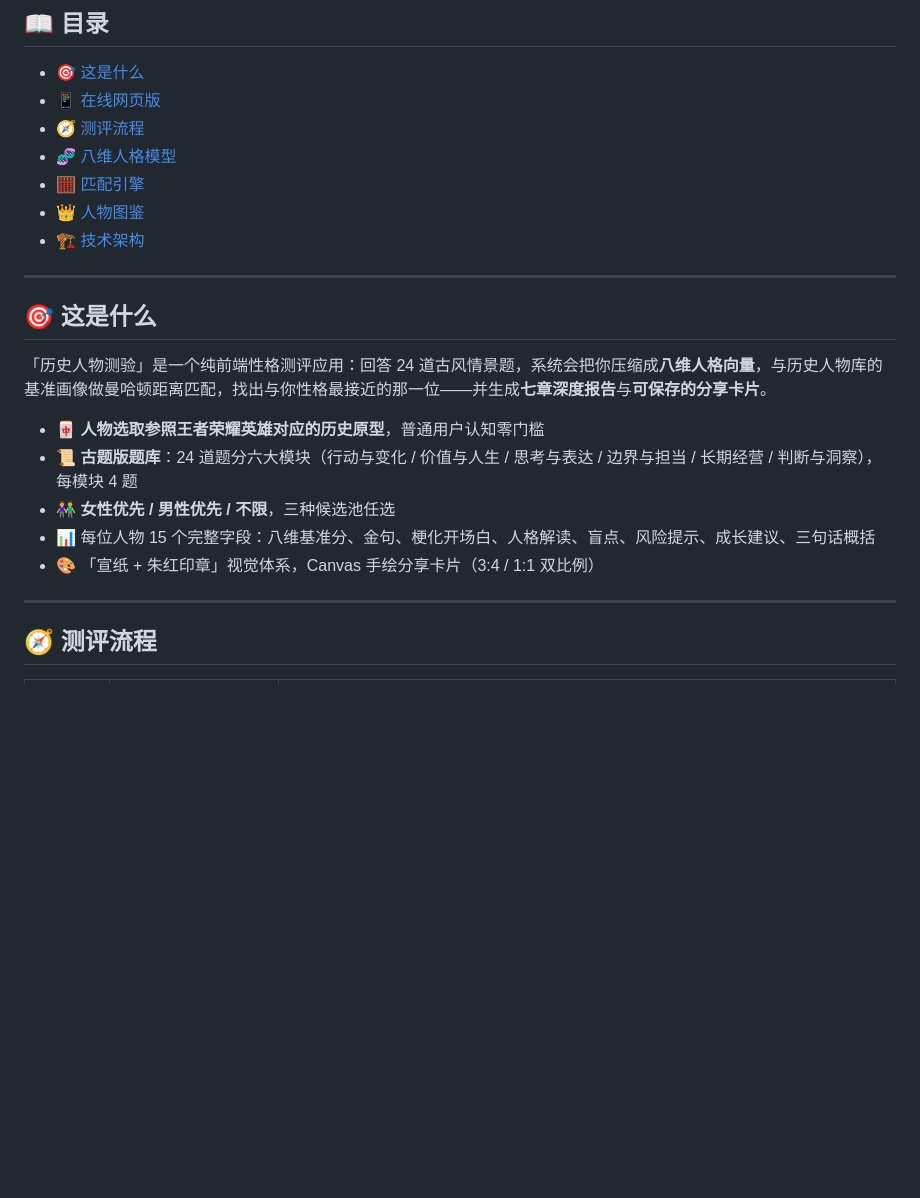
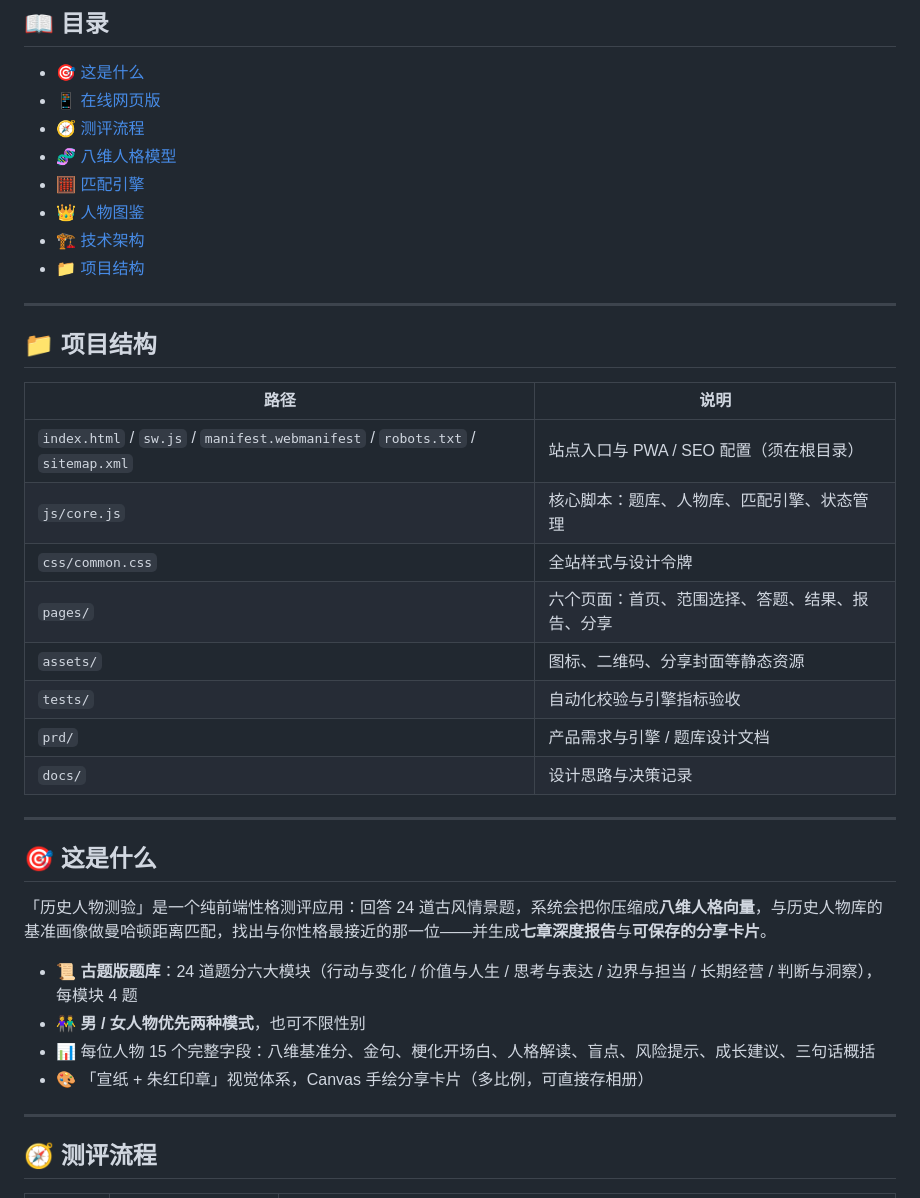
Before and after one commit to hdhhduehdwbdf/history-persona-quiz, a Markdown page: README.md, the part around the change. Drawn GitHub-style; blank space fills up the shorter version.

Commit message:
README 新增项目结构导航

```diff
--- a/README.md
+++ b/README.md
@@ -39,6 +39,22 @@
 - [🧮 匹配引擎](#-匹配引擎)
 - [👑 人物图鉴](#-人物图鉴)
 - [🏗️ 技术架构](#️-技术架构)
+- [📁 项目结构](#-项目结构)
+
+---
+
+## 📁 项目结构
+
+| 路径 | 说明 |
+|------|------|
+| `index.html` / `sw.js` / `manifest.webmanifest` / `robots.txt` / `sitemap.xml` | 站点入口与 PWA / SEO 配置（须在根目录） |
+| `js/core.js` | 核心脚本：题库、人物库、匹配引擎、状态管理 |
+| `css/common.css` | 全站样式与设计令牌 |
+| `pages/` | 六个页面：首页、范围选择、答题、结果、报告、分享 |
+| `assets/` | 图标、二维码、分享封面等静态资源 |
+| `tests/` | 自动化校验与引擎指标验收 |
+| `prd/` | 产品需求与引擎 / 题库设计文档 |
+| `docs/` | 设计思路与决策记录 |
 
 ---
 
@@ -46,11 +62,10 @@
 
 「历史人物测验」是一个纯前端性格测评应用：回答 24 道古风情景题，系统会把你压缩成**八维人格向量**，与历史人物库的基准画像做曼哈顿距离匹配，找出与你性格最接近的那一位——并生成**七章深度报告**与**可保存的分享卡片**。
 
-- 🀄 **人物选取参照王者荣耀英雄对应的历史原型**，普通用户认知零门槛
 - 📜 **古题版题库**：24 道题分六大模块（行动与变化 / 价值与人生 / 思考与表达 / 边界与担当 / 长期经营 / 判断与洞察），每模块 4 题
-- 👫 **女性优先 / 男性优先 / 不限**，三种候选池任选
+- 👫 **男 / 女人物优先两种模式**，也可不限性别
 - 📊 每位人物 15 个完整字段：八维基准分、金句、梗化开场白、人格解读、盲点、风险提示、成长建议、三句话概括
-- 🎨 「宣纸 + 朱红印章」视觉体系，Canvas 手绘分享卡片（3:4 / 1:1 双比例）
+- 🎨 「宣纸 + 朱红印章」视觉体系，Canvas 手绘分享卡片（多比例，可直接存相册）
 ---
 
 ## 🧭 测评流程
```
